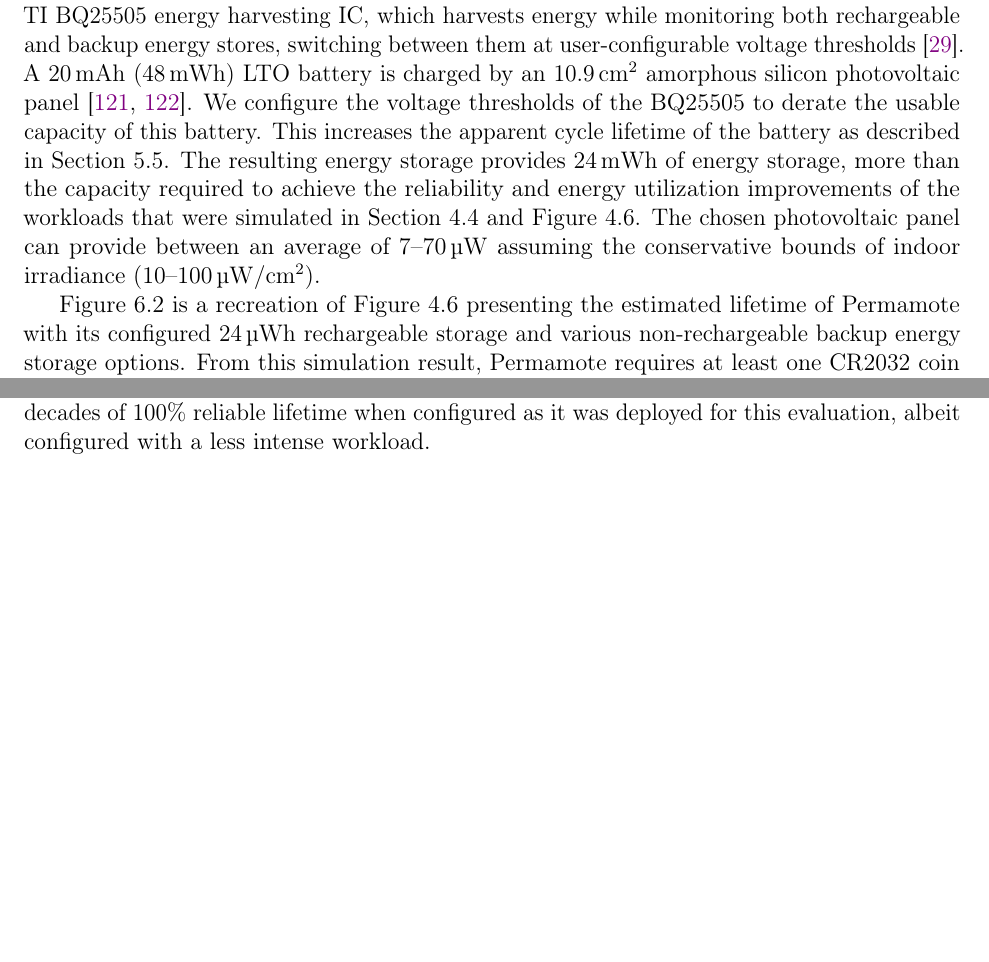
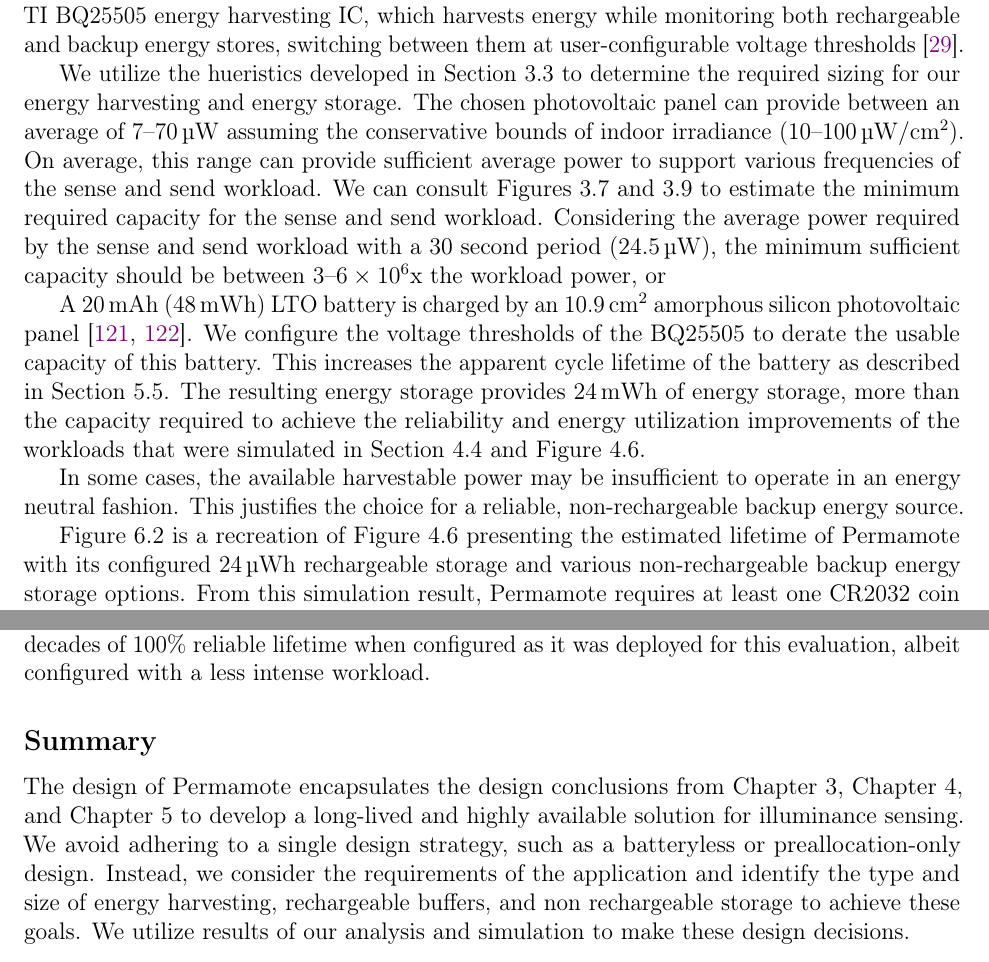
Before and after one commit to nealjack/nsj-thesis, a LaTeX thesis (thesis.tex, which reads 6_impl.tex): two parts of pages 107 and 112 of 126 before the commit and two parts of pages 109 and 114 of 129 after it, joined at a grey line, cut so that both start at the same text, the shorter picture padded with empty space. Compiled offline with pdfLaTeX.

Commit message:
Updates from Overleaf

```diff
--- a/6_impl.tex
+++ b/6_impl.tex
@@ -80,8 +80,17 @@ of rechargeable and non-rechargeable energy capacity.
 It utilizes the TI BQ25505 energy harvesting IC, which
 harvests energy while monitoring both
 rechargeable and backup energy stores,
-switching between them at user-configurable voltage thresholds~\cite{bq25505}. A
-20\ssi{\milli\Ah} (48\ssi{\milli\Wh}) LTO battery is charged by an 10.9\ssi{\centi\meter\squared} amorphous
+switching between them at user-configurable voltage thresholds~\cite{bq25505}.
+
+We utilize the hueristics developed in \cref{sec:intuition:capacity} to determine the required sizing for our energy harvesting and energy storage.
+The chosen photovoltaic panel can provide between an average of 7--70\ssi{\micro\watt} assuming the conservative bounds of indoor irradiance (10--100\ssi[per-mode=symbol]{\micro\watt\per\centi\meter\squared}).
+On average, this range can provide sufficient average power to support various frequencies of the sense and send workload.
+We can consult \cref{fig:intuition:capacity_sweep,fig:intuition:capacity_margin} to estimate the minimum required capacity for the sense and send workload.
+Considering the average power required by the sense and send workload with a 30 second period (24.5\ssi{\micro\watt}),
+the minimum sufficient capacity should be between 3--\num{6E6}x the workload power, or
+
+
+A 20\ssi{\milli\Ah} (48\ssi{\milli\Wh}) LTO battery is charged by an 10.9\ssi{\centi\meter\squared} amorphous
 silicon photovoltaic panel~\cite{LTODatasheet, LTODatasheet2}.
 We configure the voltage thresholds of the BQ25505 to derate the
 usable capacity of this battery. This
@@ -89,7 +98,9 @@ increases the apparent cycle lifetime of the battery as described in \cref{sec:b
 The resulting energy storage provides 24\ssi{\milli\Wh} of
 energy storage, more than the capacity required to achieve the reliability and energy utilization
 improvements of the workloads that were simulated in \cref{sec:capacity:primary,fig:capacity:primary}.
-The chosen photovoltaic panel can provide between an average of 7--70\ssi{\micro\watt} assuming the conservative bounds of indoor irradiance (10--100\ssi[per-mode=symbol]{\micro\watt\per\centi\meter\squared}).
+
+In some cases, the available harvestable power may be insufficient to operate in an energy neutral fashion.
+This justifies the choice for a reliable, non-rechargeable backup energy source.
 
 \placefigure{fig:impl:permamote_life}
 
@@ -278,6 +289,13 @@ it was deployed for this evaluation, albeit configured with a less intense workl
 
 \placefigure{tab:related}
 
+\subsection{Summary}
+The design of \name encapsulates the design conclusions from \cref{chap:intuition}, \cref{chap:capacity}, and \cref{chap:battery} to develop a long-lived and highly available solution for illuminance sensing.
+We avoid adhering to a single design strategy, such as a batteryless or preallocation-only design.
+Instead, we consider the requirements of the application and identify the type and size of energy harvesting, rechargeable buffers, and non rechargeable storage to achieve these goals.
+We utilize results of our analysis and simulation to make these design decisions.
+
+
 \begin{definefigure}{fig:impl:eval_pkt}
     \centering
     \includegraphics[width=\linewidth]{figs/capacity/experiment_pkt/exp_vs_sim_pkt}
@@ -353,7 +371,7 @@ it was deployed for this evaluation, albeit configured with a less intense workl
     \centering
     \includegraphics[width=\linewidth]{figs/capacity/primary/sense_and_send_life_vs_sec_size_permamote.pdf}
     \caption{
-        Lifetime estimation of the \name sense and send workload given different rechargeable buffer sizes and different primary cell sizes in the low irradiance Setup A environment.
+        Lifetime estimation of the \name sense and send workload given different rechargeable buffer sizes and different primary cell sizes. This figure utilizes the low irradiance Setup A environment and the 30 second sense and send workload period.
       This is a different presentation of \cref{fig:capacity:primary} that identifies the rechargeable capacity of \name with a red vertical line.
       }
 
```
Also changed, not shown: 3_intuition.tex (+18 -7 lines), 4_capacity.tex (+1 -1 lines), 6_impl.tex (2 more changed lines).
